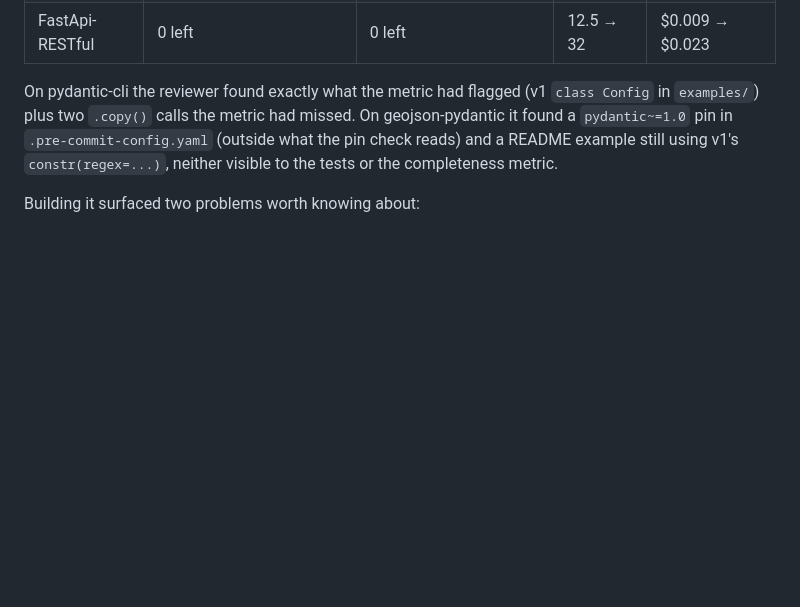
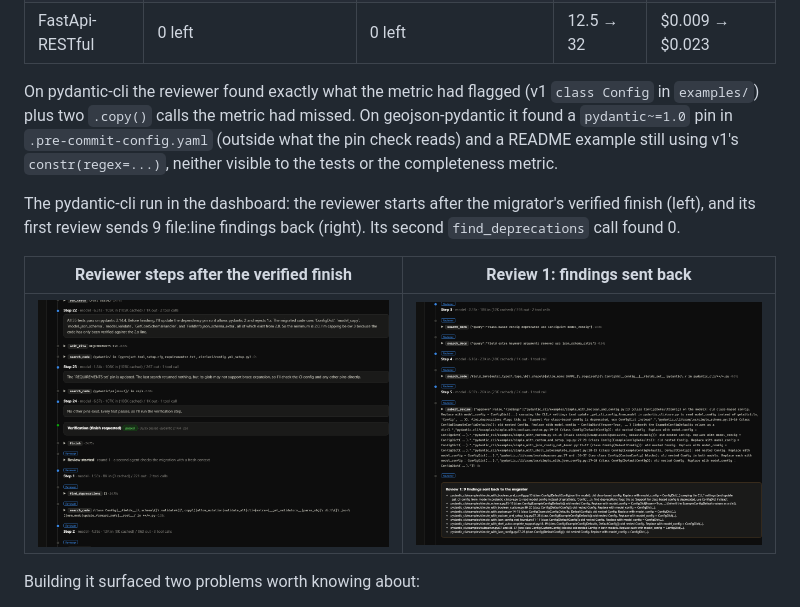
Before and after one commit to anirudhkumar0904/ai-dependency-upgrade-agent, a Markdown page: README.md, the part around the change. Rendered like a GitHub page; pictures changed too: docs/demo/multi-agent-review-1.png (added), docs/demo/multi-agent-reviewer-steps.png (added); blank space fills up the shorter version.

Commit message:
README: dashboard screenshots of the reviewer agent at work (pydantic-cli)
Co-Authored-By: Claude Opus 5.5 <noreply@anthropic.com>

```diff
--- a/README.md
+++ b/README.md
@@ -265,6 +265,14 @@ On pydantic-cli the reviewer found exactly what the metric had flagged (v1 `clas
 `pydantic~=1.0` pin in `.pre-commit-config.yaml` (outside what the pin check reads) and a README
 example still using v1's `constr(regex=...)`, neither visible to the tests or the completeness metric.
 
+The pydantic-cli run in the dashboard: the reviewer starts after the migrator's verified finish
+(left), and its first review sends 9 file:line findings back (right). Its second `find_deprecations`
+call found 0.
+
+| Reviewer steps after the verified finish | Review 1: findings sent back |
+|---|---|
+| ![reviewer steps](docs/demo/multi-agent-reviewer-steps.png) | ![review card](docs/demo/multi-agent-review-1.png) |
+
 Building it surfaced two problems worth knowing about:
 - **Late reviews need their own budget.** The first trial's review arrived with 7 of the migrator's 40
   steps left; it fixed two findings and ran out, leaving 11 deprecated sites. Findings now come with
```
